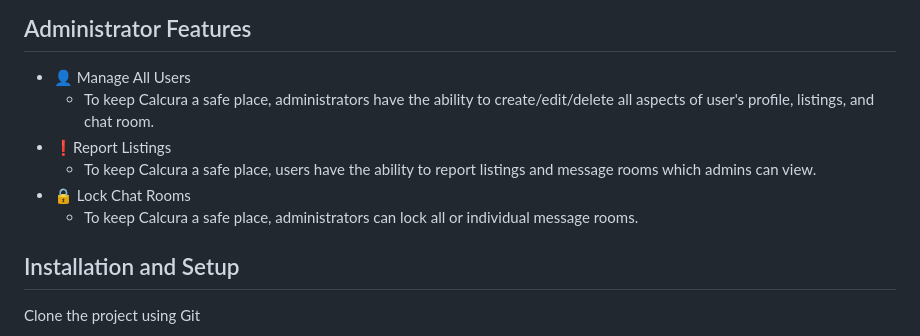
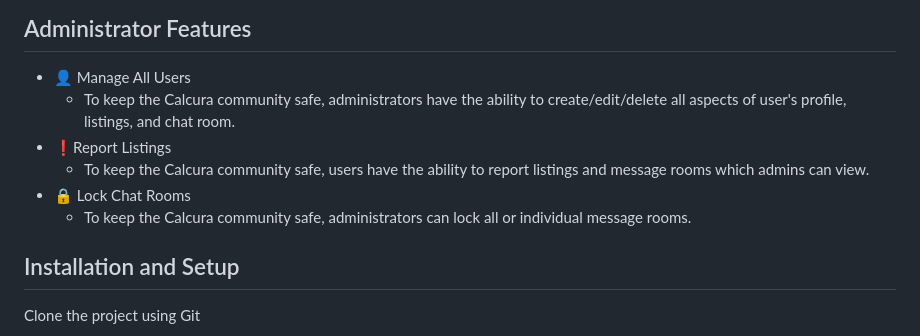
Before and after one commit to GaminRick7/Calcura, a Markdown page: README.md, the part around the change. GitHub-like rendering.

```diff
--- a/README.md
+++ b/README.md
@@ -17,11 +17,11 @@ An e-commerce platform where students can buy and sell graphing calculators onli
 
 ## Administrator Features
 - 👤 Manage All Users
-    - To keep Calcura a safe place, administrators have the ability to create/edit/delete all aspects of user's profile, listings, and chat room.
+    - To keep the Calcura community safe, administrators have the ability to create/edit/delete all aspects of user's profile, listings, and chat room.
 - ❗Report Listings
-    - To keep Calcura a safe place, users have the ability to report listings and message rooms which admins can view.
+    - To keep the Calcura community safe, users have the ability to report listings and message rooms which admins can view.
 - 🔒 Lock Chat Rooms
-    - To keep Calcura a safe place, administrators can lock all or individual message rooms.
+    - To keep the Calcura community safe, administrators can lock all or individual message rooms.
 
 ## Installation and Setup
 
```
